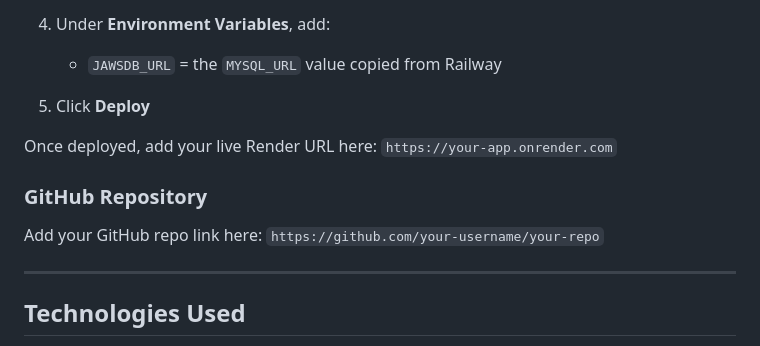
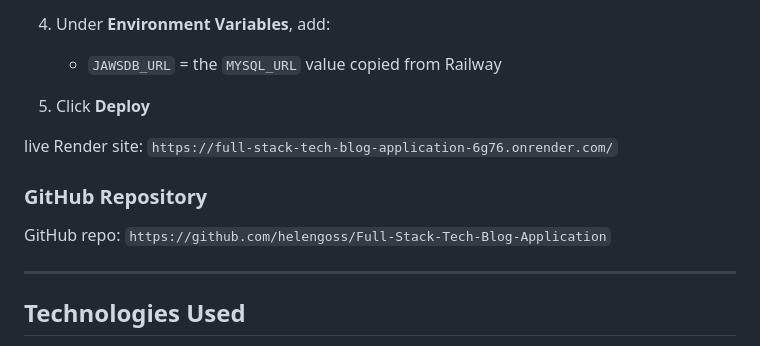
Before and after one commit to helengoss/Full-Stack-Tech-Blog-Application, a Markdown page: readme.md, the part around the change. Rendered like a GitHub page.

Commit message:
updated readme with render site & github url

```diff
--- a/readme.md
+++ b/readme.md
@@ -133,11 +133,11 @@ quit;
 
 5. Click **Deploy**
 
-Once deployed, add your live Render URL here: `https://your-app.onrender.com`
+live Render site: `https://full-stack-tech-blog-application-6g76.onrender.com/`
 
 ### GitHub Repository
 
-Add your GitHub repo link here: `https://github.com/your-username/your-repo`
+GitHub repo: `https://github.com/helengoss/Full-Stack-Tech-Blog-Application`
 
 ---
 
```
